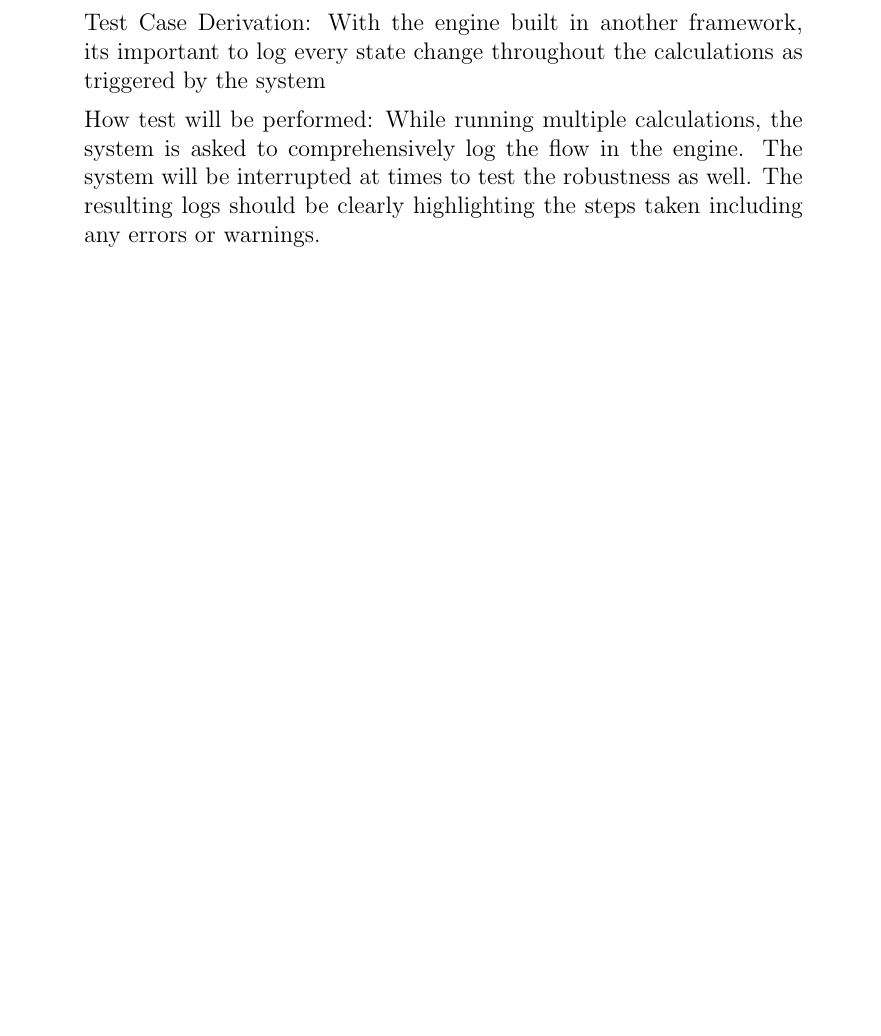
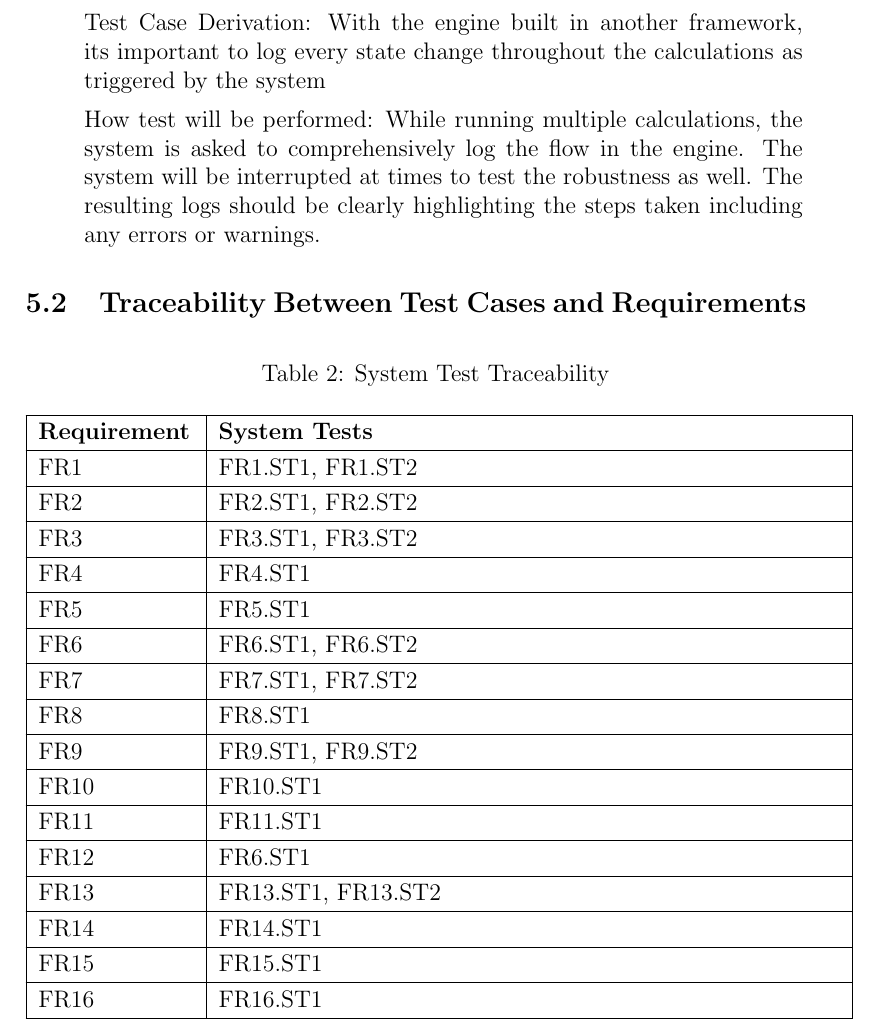
Before and after one commit to agentvv/MTOBridge, a LaTeX document (docs/VnVPlan/VnVPlan.tex): part of page 26 of 38, cut so that both start at the same text, the shorter picture padded with empty space. Compiled offline with pdfLaTeX.

Commit message:
added traceability

```diff
--- a/docs/VnVPlan/VnVPlan.tex
+++ b/docs/VnVPlan/VnVPlan.tex
@@ -717,6 +717,48 @@ How test will be performed: While running multiple calculations, the system is a
 
 \end{enumerate}
 
+\subsection{Traceability Between Test Cases and Requirements}
+
+\begin{longtable}{|p{0.2\textwidth} | p{0.8\textwidth}|}
+  \caption{System Test Traceability}
+  \label{TblSTTraceability}\\
+  \hline
+  \textbf{Requirement} & \textbf{System Tests}\\
+  \hline
+  FR1 & FR1.ST1, FR1.ST2\\
+  \hline
+  FR2 & FR2.ST1, FR2.ST2\\
+  \hline
+  FR3 & FR3.ST1, FR3.ST2\\
+  \hline
+  FR4 & FR4.ST1\\
+  \hline
+  FR5 & FR5.ST1\\
+  \hline
+  FR6 & FR6.ST1, FR6.ST2\\
+  \hline
+  FR7 & FR7.ST1, FR7.ST2\\
+  \hline
+  FR8 & FR8.ST1\\
+  \hline
+  FR9 & FR9.ST1, FR9.ST2\\
+  \hline
+  FR10 & FR10.ST1\\
+  \hline
+  FR11 & FR11.ST1\\
+  \hline
+  FR12 & FR6.ST1\\
+  \hline
+  FR13 & FR13.ST1, FR13.ST2\\
+  \hline
+  FR14 & FR14.ST1\\
+  \hline
+  FR15 & FR15.ST1\\
+  \hline
+  FR16 & FR16.ST1\\
+  \hline
+\end{longtable}
+
 \subsection{Tests for Nonfunctional Requirements}
 
 \wss{The nonfunctional requirements for accuracy will likely just reference the
```
Also changed, not shown: docs/VnVPlan/VnVPlan.pdf.
